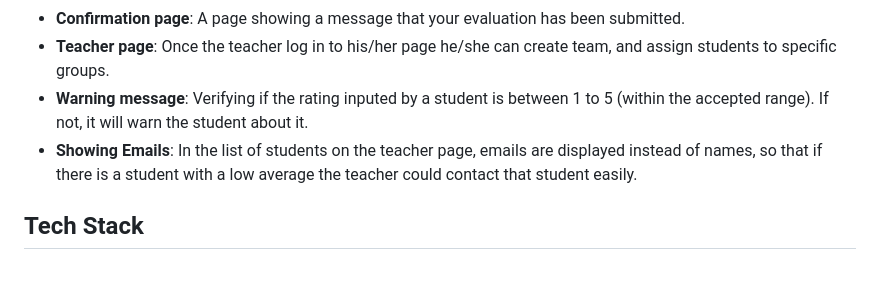
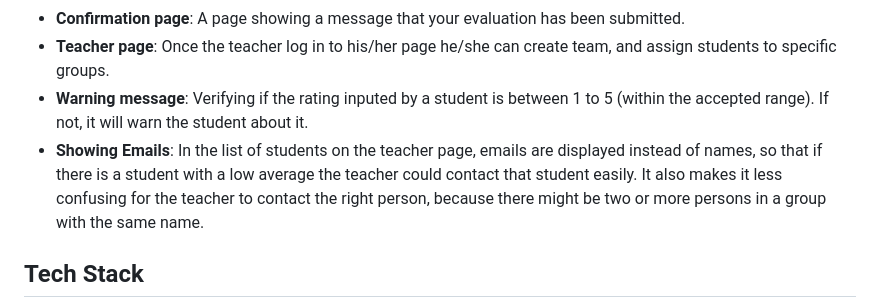
Before and after one commit to silvehh/anything-SOEN341_Project_F24, a Markdown page: README.md, the part around the change. Drawn GitHub-style; blank space fills up the shorter version.

```diff
--- a/README.md
+++ b/README.md
@@ -15,7 +15,7 @@
 - **Confirmation page**: A page showing a message that your evaluation has been submitted.
 - **Teacher page**: Once the teacher log in to his/her page he/she can create team, and assign students to specific groups.
 - **Warning message**: Verifying if the rating inputed by a student is between 1 to 5 (within the accepted range). If not, it will warn the student about it.
-- **Showing Emails**: In the list of students on the teacher page, emails are displayed instead of names, so that if there is a student with a low average the teacher could contact that student easily.
+- **Showing Emails**: In the list of students on the teacher page, emails are displayed instead of names, so that if there is a student with a low average the teacher could contact that student easily. It also makes it less confusing for the teacher to contact the right person, because there might be two or more persons in a group with the same name.
 
 
 ## Tech Stack
```
